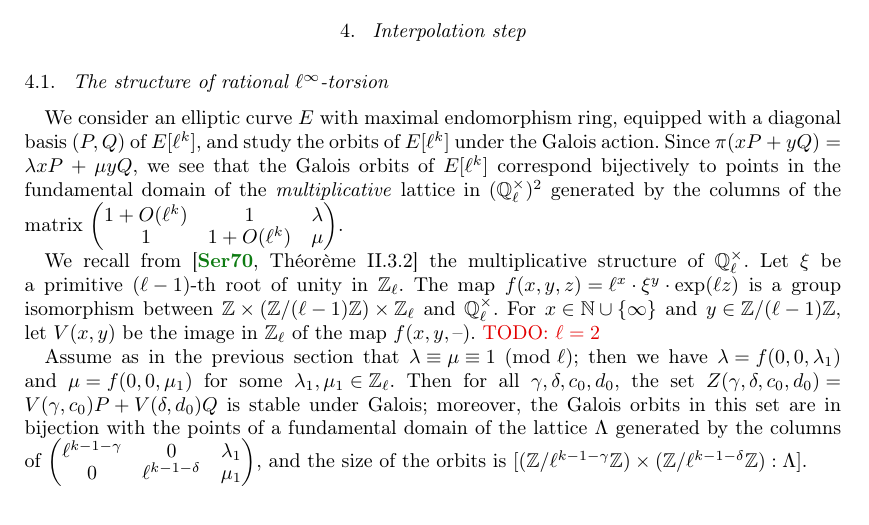
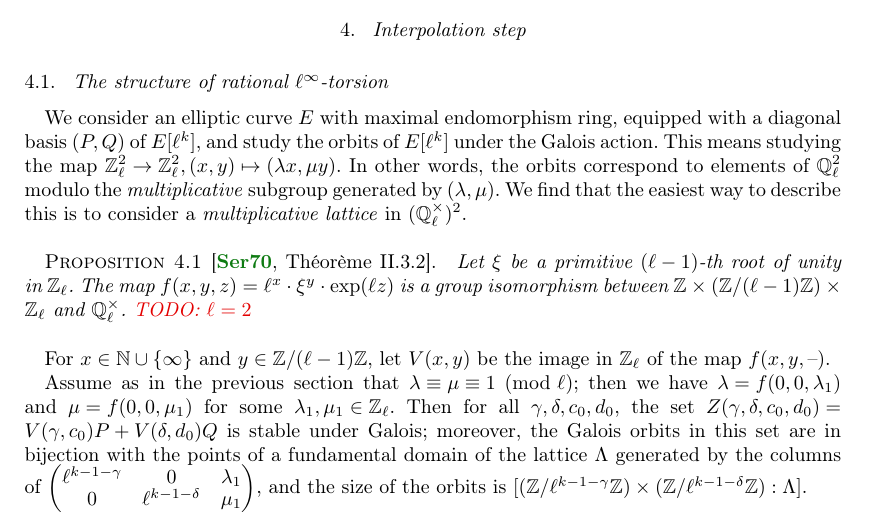
Before and after one commit to Hugounenq-Cyril/Two_curves_on_a_volcano, a LaTeX document (explicit-isogenies.tex): part of page 8 of 14, cut so that both start at the same text. Compiled offline with pdfLaTeX; a LaTeX package or settings file that is missing is left out.

Commit message:
réseaux multiplicatifs (2)

```diff
--- a/explicit-isogenies.tex
+++ b/explicit-isogenies.tex
@@ -927,22 +927,30 @@ of degree up to~$ℓ^{k+h}$.
 We consider an elliptic curve~$E$ with maximal endomorphism ring,
 equipped with a diagonal basis~$(P, Q)$ of~$E[ℓ^k]$,
 and study the orbits of~$E[ℓ^k]$ under the Galois action.
-Since $π(x P + y Q) = λ x P \,+\, μ y Q$,
-we see that the Galois orbits of~$E[ℓ^k]$ correspond bijectively to
-points in the fundamental domain of the \emph{multiplicative} lattice
-in~$(ℚ_ℓ^×)^2$ generated by the columns of
-the matrix~$\smat{1 + O(ℓ^k) & 1 & λ \\ 1 & 1+O(ℓ^k) & μ}$.
+This means studying the map~$ℤ_ℓ^2 → ℤ_ℓ^2, (x, y) ↦ (λ x, μ y)$.
+In other words, the orbits correspond to elements of~$ℚ_ℓ^2$
+modulo the \emph{multiplicative} subgroup generated by~$(λ, μ)$.
+We find that the easiest way to describe this
+is to consider a \emph{multiplicative lattice} in~$(ℚ_ℓ^×)^2$.
+
 % We recall that the map~$f(x, y, z) = ℓ^x · [y] . \exp (ℓ ℤ)$,
 % where $[y]$~is the Teichmüller lift of~$y$,
 
-We recall from~\cite[Théorème II.3.2]{Serre.Arith}
-the multiplicative structure of~$ℚ_ℓ^{×}$.
+
+\begin{prop}[{\cite[Théorème II.3.2]{Serre.Arith}}] \label{prop:Ql-star}
 Let~$ξ$ be a primitive $(ℓ-1)$-th root of unity in~$ℤ_ℓ$.
 The map~$f(x, y, z) = ℓ^x· ξ^y· \exp (ℓ z)$
 is a group isomorphism between~$ℤ × (ℤ/(ℓ-1) ℤ) × ℤ_ℓ$ and~$ℚ_ℓ^{×}$.
+\todo{$ℓ=2$}
+\end{prop}
+
+% We recall from~\cite[Théorème II.3.2]{Serre.Arith}
+% the multiplicative structure of~$ℚ_ℓ^{×}$.
+% Let~$ξ$ be a primitive $(ℓ-1)$-th root of unity in~$ℤ_ℓ$.
+% The map~$f(x, y, z) = ℓ^x· ξ^y· \exp (ℓ z)$
+% is a group isomorphism between~$ℤ × (ℤ/(ℓ-1) ℤ) × ℤ_ℓ$ and~$ℚ_ℓ^{×}$.
 For~$x ∈ ℕ ∪ \acco{∞}$ and~$y ∈ ℤ/(ℓ-1)ℤ$,
 let~$V(x,y)$ be the image in $ℤ_ℓ$ of the map~$f(x,y,–)$.
-\todo{$ℓ=2$}
 
 Assume as in the previous section that~$λ ≡ μ ≡ 1 \pmod{ℓ}$;
 then we have~$λ = f(0,0,λ_1)$ and~$μ = f(0,0,μ_1)$
```
